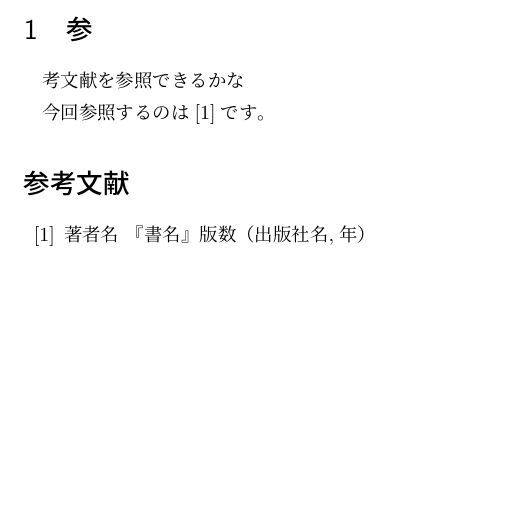
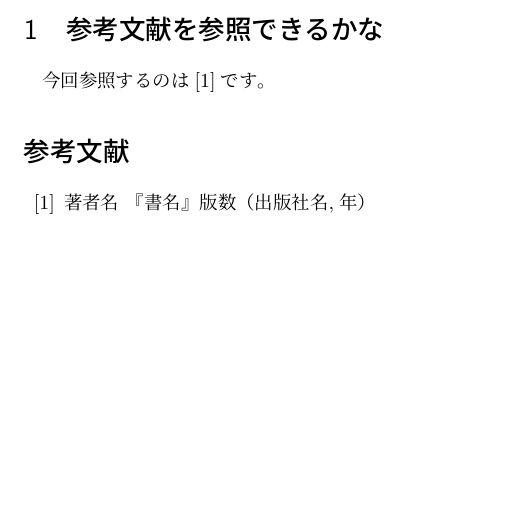
Before and after one commit to urasa/TexPractice, a LaTeX document (ref.tex): part of the page, cut so that both start at the same text. Compiled offline with pLaTeX and dvipdfmx.

Commit message:
\section{セクション名}と書く必要があったので修正

```diff
--- a/ref.tex
+++ b/ref.tex
@@ -1,7 +1,7 @@
 \documentclass{jsarticle}
 \begin{document}
 
-\section 参考文献を参照できるかな
+\section{参考文献を参照できるかな}
 
 今回参照するのは\cite{marker}です。
 
```
